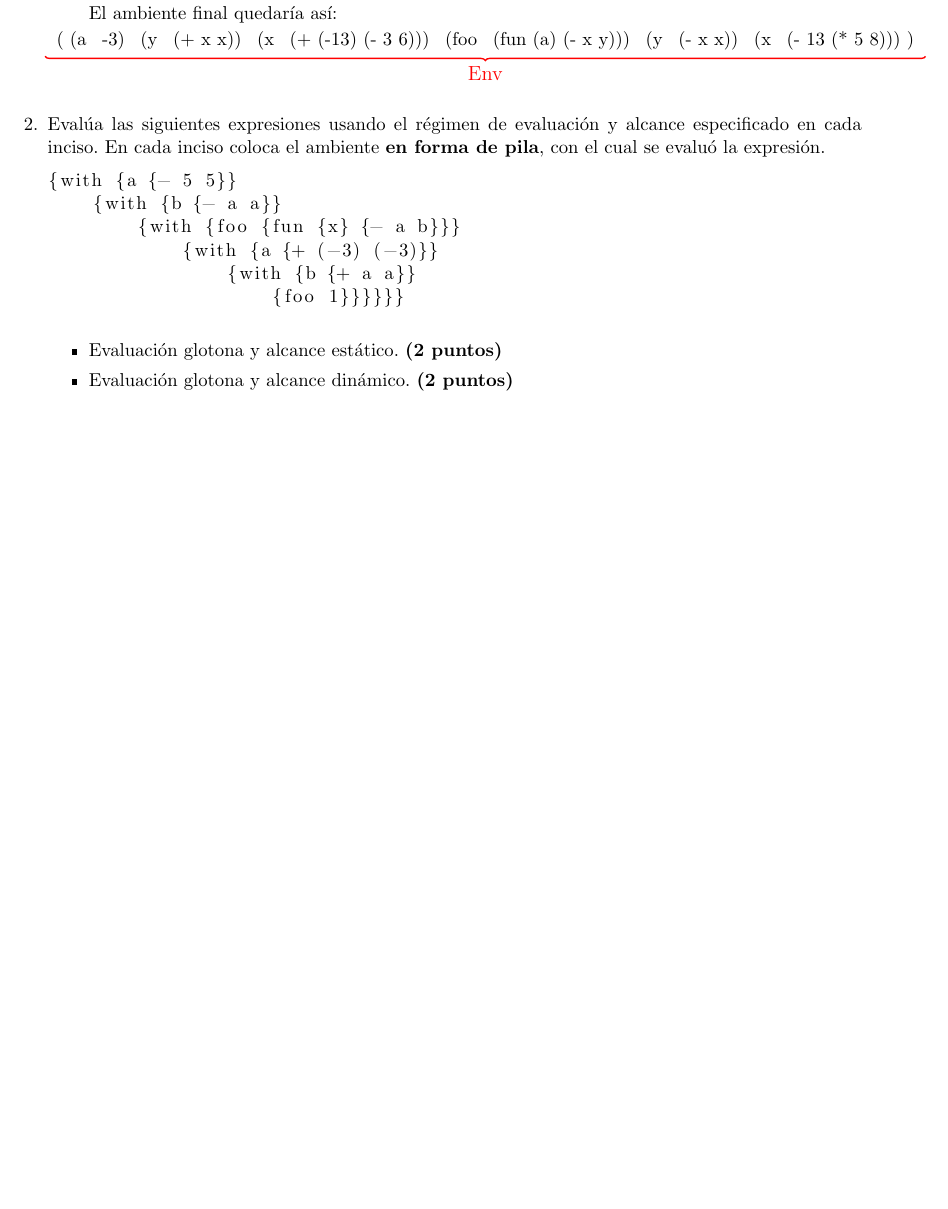
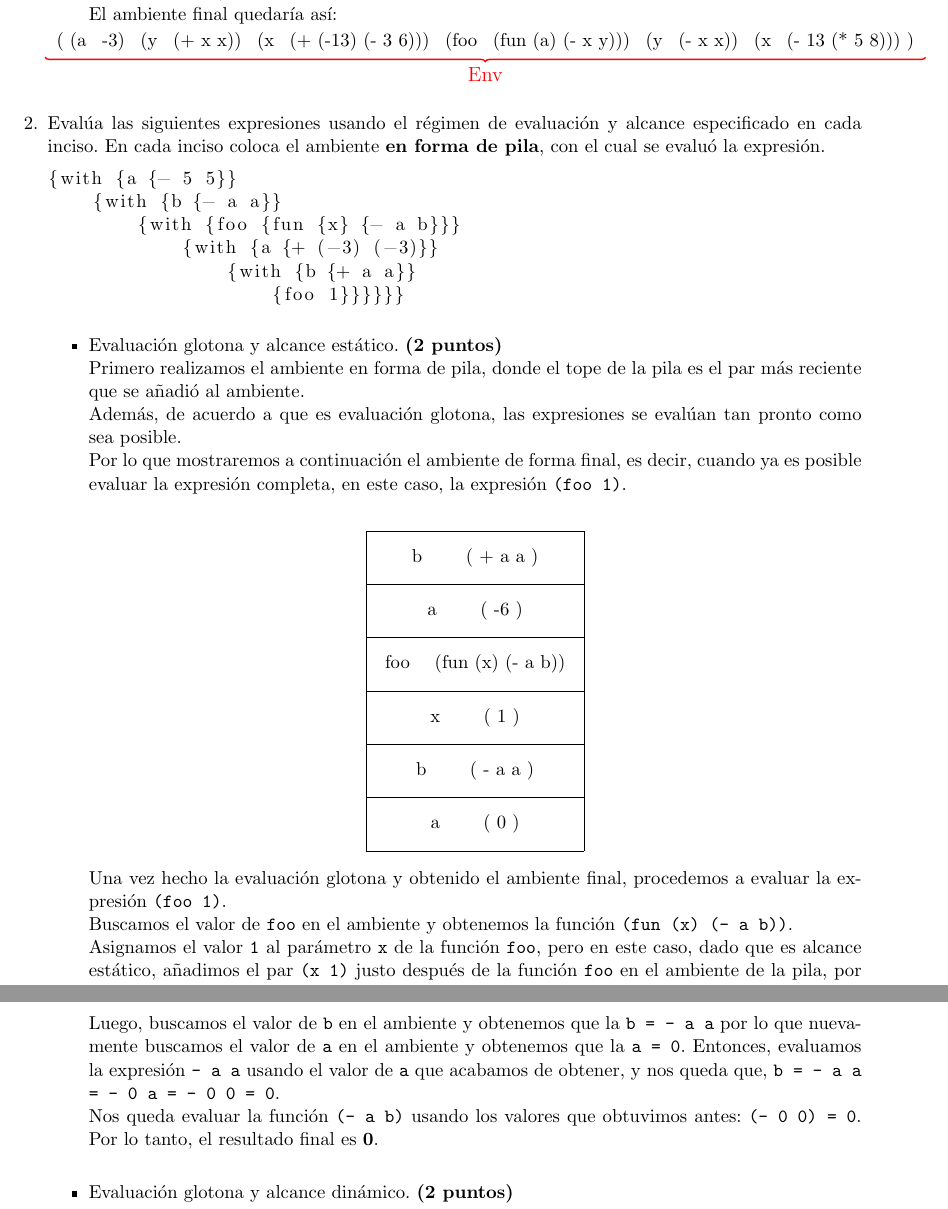
Before and after one commit to CherubRocky/HomeRithms, a LaTeX problem sheet (Leng/tarea3.tex): part of page 3 of 3 before the commit and two parts of pages 3 and 4 of 4 after it, the two joined at a grey line, cut so that both start at the same text, the shorter picture padded with empty space. Compiled offline with pdfLaTeX.

Commit message:
Ejercicio 2 (Primera Mitad) Tarea 2- Lenguajes

```diff
--- a/Leng/tarea3.tex
+++ b/Leng/tarea3.tex
@@ -112,4 +112,36 @@
                     {foo 1}}}}}}
     \end{lstlisting}
     \begin{itemize}
-        \item Evaluación glotona y alcance estático. \textbf{(2 puntos)}
+        \item Evaluación glotona y alcance estático. \textbf{(2 puntos)}\\
+        Primero realizamos el ambiente en forma de pila, donde el tope de la pila es el par más reciente que se añadió al ambiente.\\
+        Además, de acuerdo a que es evaluación glotona, las expresiones se evalúan tan pronto como sea posible.\\
+        Por lo que mostraremos a continuación el ambiente de forma final, es decir, cuando ya es posible evaluar la expresión completa, en este caso, la expresión \texttt{(foo 1)}.\\
+        \begin{center}
+
+        \begin{tikzpicture}
+            % Dibujar la pila
+            \draw (0,0) -- (0,6.6) -- (4.5,6.6) -- (4.5,0); % Contorno de la pila
+            \draw (0,0) -- (4.5, 0);
+            \draw (0,1.1) -- (4.5,1.1);
+            \draw (0,2.2) -- (4.5,2.2);
+            \draw (0,3.3) -- (4.5,3.3);
+            \draw (0,4.4) -- (4.5,4.4);
+            \draw (0,5.5) -- (4.5,5.5);
+
+            % Insertar el texto dentro de la pila (de abajo hacia arriba)
+            \node at (2.25,0.55) {a \qquad ( 0 )};
+            \node at (2.25,1.65) {b \qquad ( - a a )};
+            \node at (2.25,2.75) {x \qquad ( 1 )};
+            \node at (2.25,3.85) {foo \quad (fun (x) (- a b))};
+            \node at (2.25,4.95) {a \qquad ( -6 )};
+            \node at (2.25,6.05) {b \qquad ( + a a )};
+            \node at (2.25,6.6) {};
+        \end{tikzpicture}
+        \end{center}
+
+        Una vez hecho la evaluación glotona y obtenido el ambiente final, procedemos a evaluar la expresión \texttt{(foo 1)}.\\
+        Buscamos el valor de \texttt{foo} en el ambiente y obtenemos la función \texttt{(fun (x) (- a b))}.\\
+        Asignamos el valor \texttt{1} al parámetro \texttt{x} de la función \texttt{foo}, pero en este caso, dado que es alcance estático, añadimos el par \texttt{(x 1)} justo después de la función \texttt{foo} en el ambiente de la pila, por eso mismo dicha \texttt{x} ya aparece en la pila pues es el ambiente final el que mostramos.\\
+        Entonces, evaluamos el cuerpo de la función \texttt{foo} que es \texttt{(- a b)}. Para esto, buscamos el valor de \texttt{a} con alcanze estático en el ambiente y obtenemos que la \texttt{a = 0}.\\
+        Luego, buscamos el valor de \texttt{b} en el ambiente y obtenemos que la \texttt{b = - a a} por lo que nuevamente buscamos el valor de \texttt{a} en el ambiente y obtenemos que la \texttt{a = 0}. Entonces, evaluamos la expresión \texttt{- a a} usando el valor de \texttt{a} que acabamos de obtener, y nos queda que, \texttt{b = - a a = - 0 a = - 0 0 = 0}.\\
+        Nos queda evaluar la función \texttt{(- a b)} usando los valores que obtuvimos antes: \texttt{(- 0 0) = 0}. Por lo tanto, el resultado final es \textbf{0}.\\
```
Also changed, not shown: Leng/tarea3.tex (35 more changed lines).
